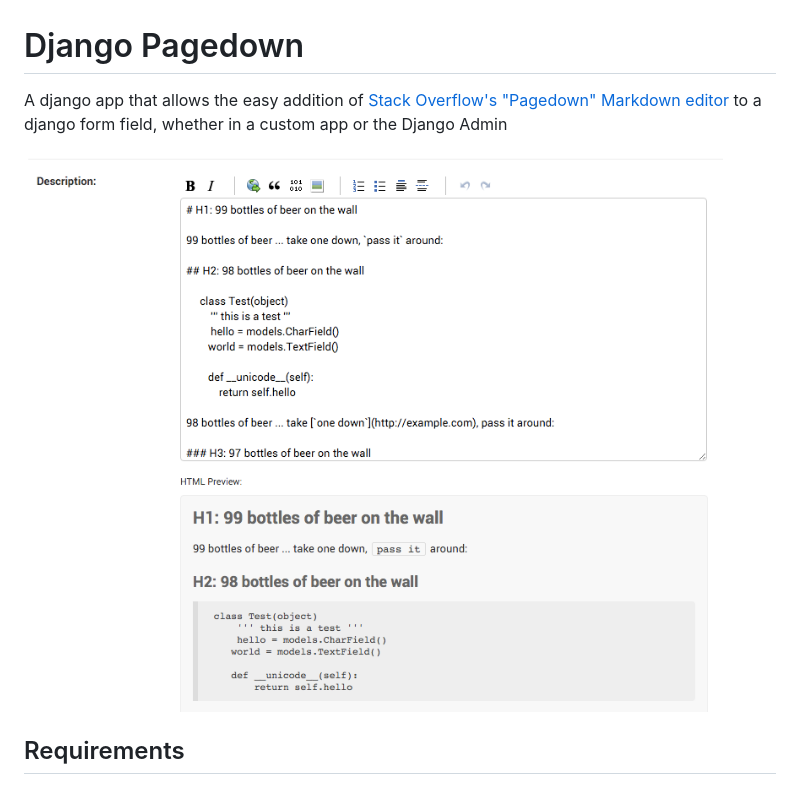
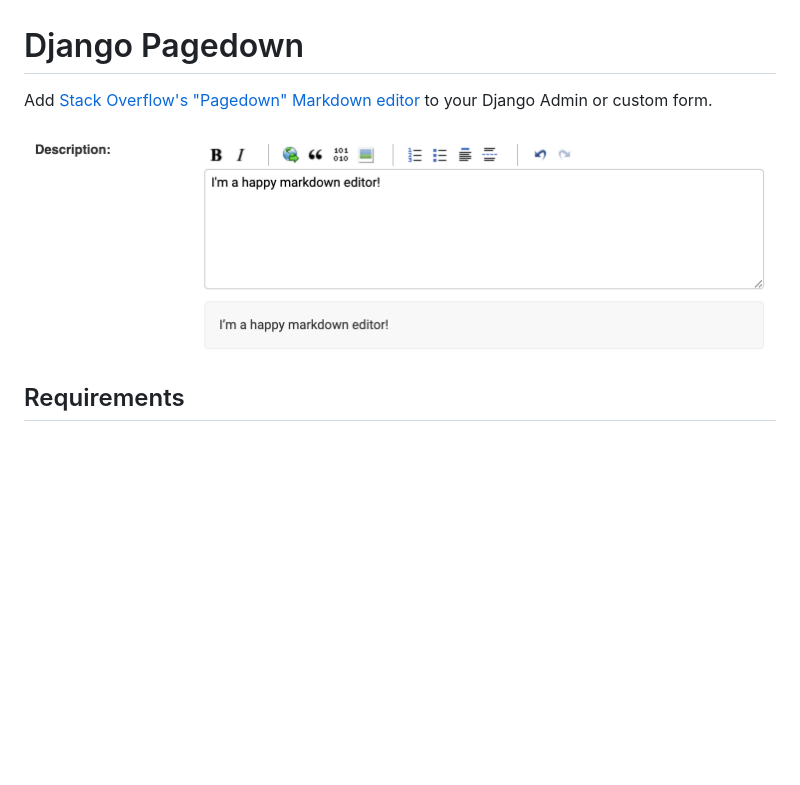
Before and after one commit to timmyomahony/django-pagedown, a Markdown page: README.md, the part around the change. GitHub-like rendering; pictures changed too: django-pagedown-screenshot.png (deleted), screenshot.png (added); blank space fills up the shorter version.

Commit message:
Updated the screenshot

```diff
--- a/README.md
+++ b/README.md
@@ -1,9 +1,9 @@
 Django Pagedown
 ===============
 
-A django app that allows the easy addition of [Stack Overflow&#39;s &quot;Pagedown&quot; Markdown editor](https://github.com/StackExchange/pagedown/) to a django form field, whether in a custom app or the Django Admin
+Add [Stack Overflow&#39;s &quot;Pagedown&quot; Markdown editor](https://github.com/StackExchange/pagedown/) to your Django Admin or custom form.
 
-![Screenshot of Django Admin with Pagedown initialised](https://github.com/timmyomahony/django-pagedown/blob/master/django-pagedown-screenshot.png?raw=true "A screenshot of Pagedown in Django's admin")
+![Screenshot of Django Admin with Pagedown initialised](https://github.com/timmyomahony/django-pagedown/blob/master/screenshot.png?raw=true "A screenshot of Pagedown in Django's admin")
 
 ## Requirements
 
```
